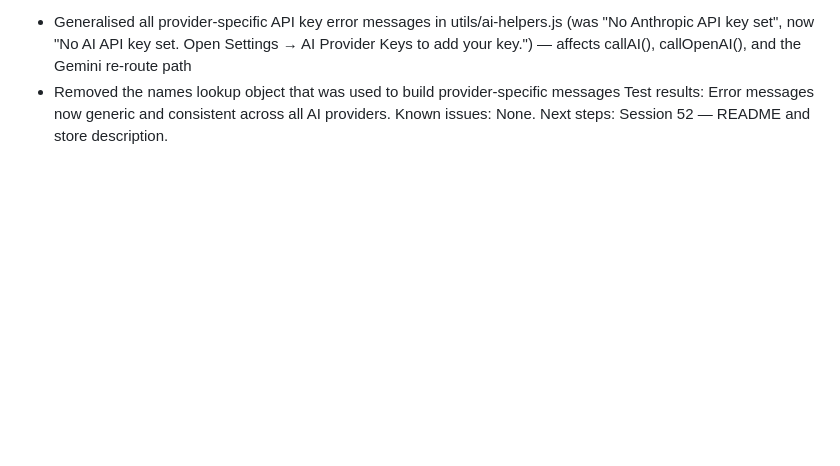
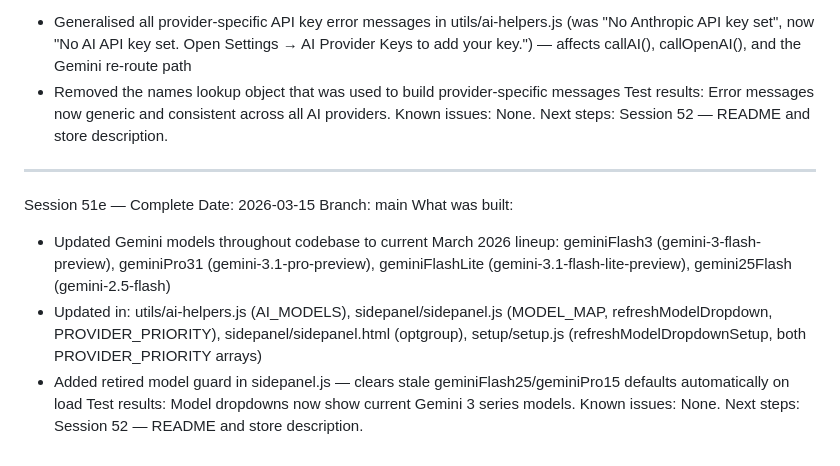
Before and after one commit to dannem/joblink, a Markdown page: SESSION_LOG.md, the part around the change. Drawn GitHub-style; blank space fills up the shorter version.

Commit message:
Session 51e: update Gemini models to 2026 lineup
Co-Authored-By: Claude Sonnet 4.6 <noreply@anthropic.com>

```diff
--- a/SESSION_LOG.md
+++ b/SESSION_LOG.md
@@ -2380,3 +2380,21 @@ What was built:
 Test results: Error messages now generic and consistent across all AI providers.
 Known issues: None.
 Next steps: Session 52 — README and store description.
+
+---
+
+Session 51e — Complete
+Date: 2026-03-15
+Branch: main
+What was built:
+- Updated Gemini models throughout codebase to current March 2026 lineup:
+  geminiFlash3 (gemini-3-flash-preview), geminiPro31 (gemini-3.1-pro-preview),
+  geminiFlashLite (gemini-3.1-flash-lite-preview), gemini25Flash (gemini-2.5-flash)
+- Updated in: utils/ai-helpers.js (AI_MODELS), sidepanel/sidepanel.js (MODEL_MAP,
+  refreshModelDropdown, PROVIDER_PRIORITY), sidepanel/sidepanel.html (optgroup),
+  setup/setup.js (refreshModelDropdownSetup, both PROVIDER_PRIORITY arrays)
+- Added retired model guard in sidepanel.js — clears stale geminiFlash25/geminiPro15
+  defaults automatically on load
+Test results: Model dropdowns now show current Gemini 3 series models.
+Known issues: None.
+Next steps: Session 52 — README and store description.
```
